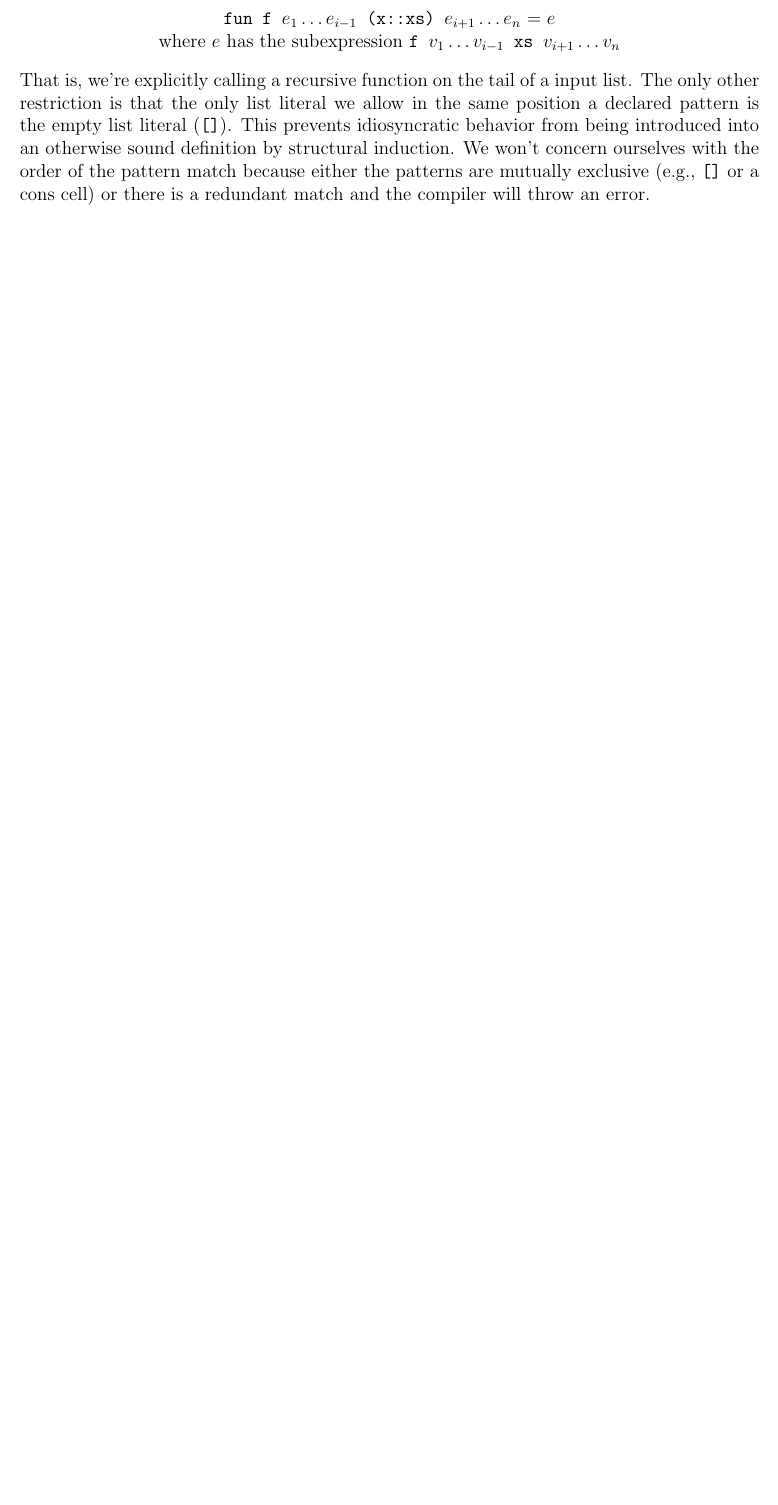
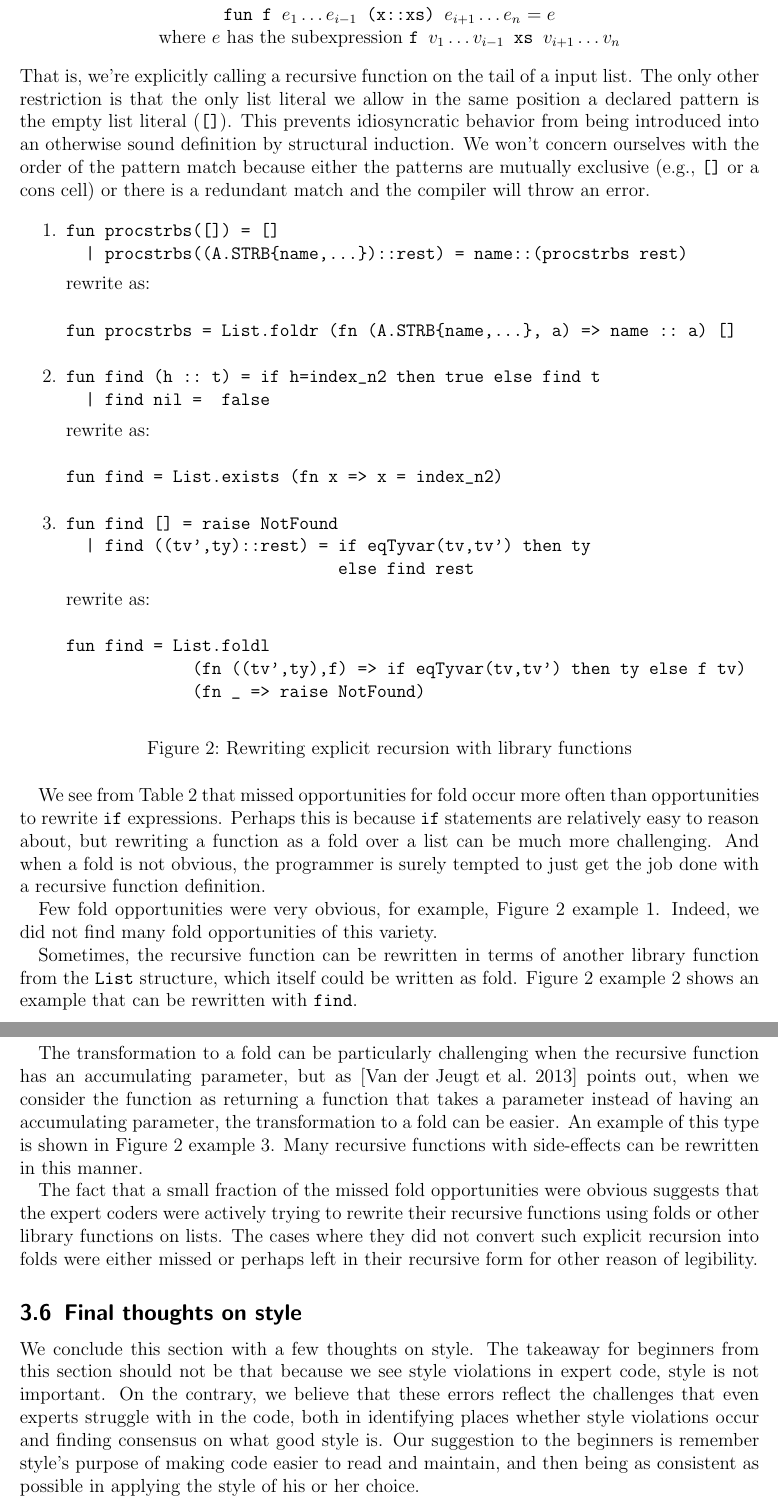
Before and after one commit to zhelu/smlproject, a LaTeX paper (project.tex): part of page 5 of 9 before the commit and two parts of pages 6 and 7 of 10 after it, the two joined at a grey line, cut so that both start at the same text, the shorter picture padded with empty space. Compiled offline with LaTeX, dvips and Ghostscript.

Commit message:
File count. Added Dot struct to CM.

```diff
--- a/project.tex
+++ b/project.tex
@@ -18,6 +18,7 @@
 \usepackage{subfig}
 \usepackage{tikz}
 \usepackage{url}
+\usepackage{array}
 %margins
 \setlength{\textwidth}{6.5in} \setlength{\evensidemargin}{0in}
 \setlength{\oddsidemargin}{0in}
@@ -271,3 +290,9 @@ We won't concern ourselves with the order of the pattern match because either th
 are mutually exclusive (e.g., \texttt{[]} or a cons cell) or there is a redundant match
 and the compiler will throw an error.
 
+\begin{figure}[h!]
+\begin{enumerate}
+\item \begin{verbatim}
+fun procstrbs([]) = []
+  | procstrbs((A.STRB{name,...})::rest) = name::(procstrbs rest)
+\end{verbatim}
@@ -287,5 +299,73 @@ MLton & 72 & 2337.8 & 202 & 833.28 \\ \hline
 
+rewrite as:
+\begin{verbatim}
+fun procstrbs = List.foldr (fn (A.STRB{name,...}, a) => name :: a) []
+\end{verbatim}
+\item \begin{verbatim}
+fun find (h :: t) = if h=index_n2 then true else find t
+  | find nil =  false
+\end{verbatim}
 
+rewrite as:
+\begin{verbatim}
+fun find = List.exists (fn x => x = index_n2)
+\end{verbatim}
+\item \begin{verbatim}
+fun find [] = raise NotFound
+  | find ((tv',ty)::rest) = if eqTyvar(tv,tv') then ty
+                            else find rest
+\end{verbatim}
+
+rewrite as:
+\begin{verbatim}
+fun find = List.foldl
+             (fn ((tv',ty),f) => if eqTyvar(tv,tv') then ty else f tv)
+             (fn _ => raise NotFound)
+\end{verbatim}
+\end{enumerate}
+\caption{Rewriting explicit recursion with library functions}
+\label{figure:fold}
+\end{figure}
+
+We see from Table~\ref{table:style} that missed opportunities for fold occur more often
+than opportunities to rewrite \texttt{if} expressions. Perhaps this is
+because \texttt{if} statements are relatively easy to reason about, but
+rewriting a function as a fold over a list can be much more challenging.
+And when a fold is not obvious, the programmer is surely tempted to just
+get the job done with a recursive function definition.
+
+Few fold opportunities were very obvious, for example, Figure~\ref{figure:fold} example 1.
+Indeed, we did not find many fold opportunities of this variety.
+
+Sometimes, the recursive function can be rewritten in terms of another library function
+from the \texttt{List} structure, which itself could be written as fold.
+Figure~\ref{figure:fold} example 2 shows an example that can be rewritten with \texttt{find}.
+
+The transformation to a fold can be particularly challenging when the recursive function
+has an accumulating parameter, but as \cite{Jeu13} points out,
+when we consider the function as returning a function that takes a parameter
+instead of having an accumulating parameter, the transformation to a fold
+can be easier. An example of this type is shown in Figure~\ref{figure:fold} example 3.
+Many recursive functions with side-effects can be rewritten in this manner.
+
+The fact that a small fraction of the missed fold opportunities were obvious
+suggests that the expert coders were actively trying to rewrite their
+recursive functions using folds or other library functions on lists. The
+cases where they did not convert such explicit recursion into folds
+were either missed or perhaps left in their recursive form for other
+reason of legibility.
+\subsection{Final thoughts on style}\label{subsec:stylethoughts}
+We conclude this section with a few thoughts on style.
+The takeaway for beginners from this section should not be
+that because we see style violations in expert code,
+style is not important. On the contrary, we believe that
+these errors reflect the challenges that even experts
+struggle with in the code, both in identifying places
+whether style violations occur and finding consensus on
+what good style is. Our suggestion to the beginners is
+remember style's purpose of making code easier to read
+and maintain, and then being as consistent as possible
+in applying the style of his or her choice.
 \section{SYNTACTIC FORMS}\label{sec:syntax}
 \subsection{Imperative Features}\label{subsec:imper}
 In Prof. Norman Ramsey's class on programming languages, one easy way to lose points
```
Also changed, not shown: project.tex (57 more changed lines), 3 other files.
